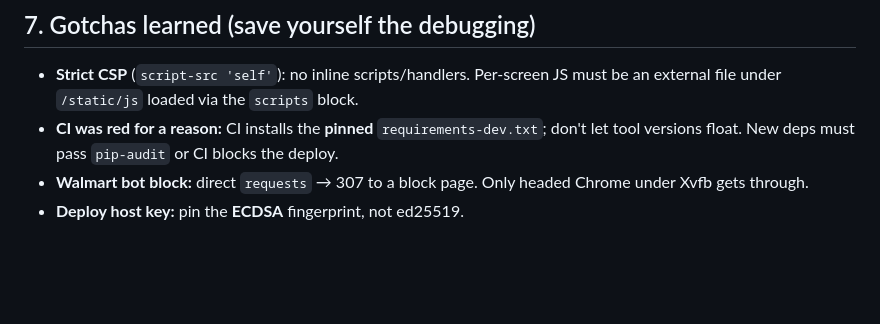
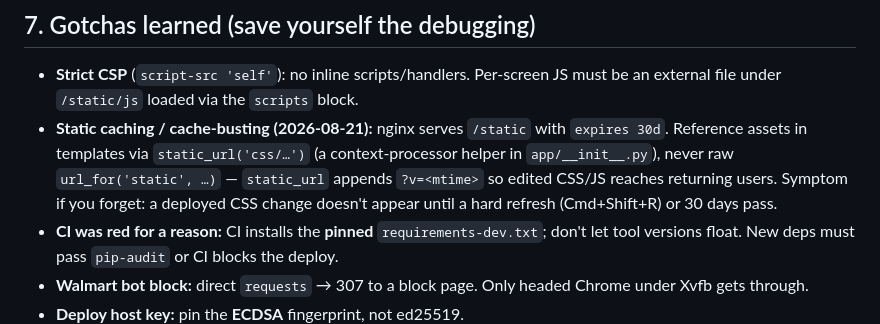
Before and after one commit to ricksauls/ecomm-copilot, a Markdown page: docs/HANDOFF.md, the part around the change. Drawn GitHub-style; blank space fills up the shorter version.

Commit message:
Handoff: document static cache-busting via static_url()
Co-Authored-By: Claude Opus 4.8 <noreply@anthropic.com>

```diff
--- a/docs/HANDOFF.md
+++ b/docs/HANDOFF.md
@@ -189,6 +189,12 @@ cd ~/Desktop/ClaudeStuff/ecomm-copilot-clean
 
 - **Strict CSP** (`script-src 'self'`): no inline scripts/handlers. Per-screen JS
   must be an external file under `/static/js` loaded via the `scripts` block.
+- **Static caching / cache-busting (2026-08-21):** nginx serves `/static` with
+  `expires 30d`. Reference assets in templates via `static_url('css/…')` (a
+  context-processor helper in `app/__init__.py`), never raw
+  `url_for('static', …)` — `static_url` appends `?v=<mtime>` so edited CSS/JS
+  reaches returning users. Symptom if you forget: a deployed CSS change doesn't
+  appear until a hard refresh (Cmd+Shift+R) or 30 days pass.
 - **CI was red for a reason:** CI installs the **pinned** `requirements-dev.txt`;
   don't let tool versions float. New deps must pass `pip-audit` or CI blocks the
   deploy.
```
